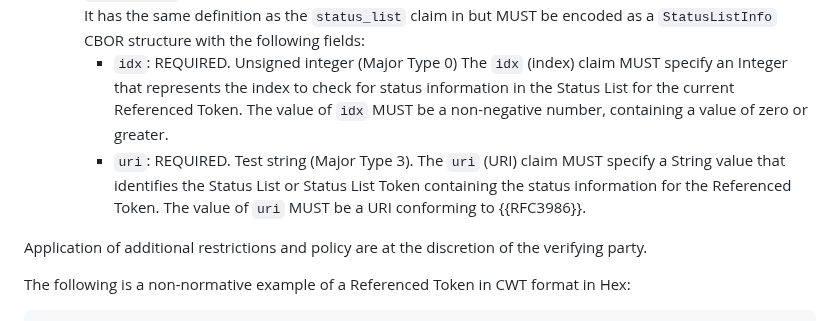
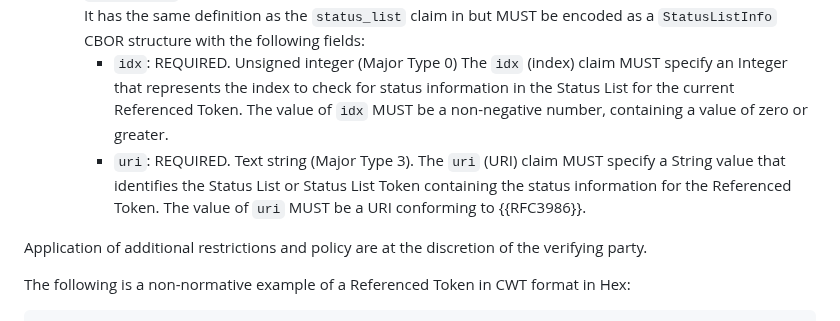
Before and after one commit to oauth-wg/draft-ietf-oauth-status-list, a Markdown page: draft-ietf-oauth-status-list.md, the part around the change. Drawn GitHub-style.

```diff
--- a/draft-ietf-oauth-status-list.md
+++ b/draft-ietf-oauth-status-list.md
@@ -414,7 +414,7 @@ The following content applies to the CWT Claims Set:
 * `65535` (status): REQUIRED. The status claim is encoded as a `Status` CBOR structure and MUST include at least one data item that refers to a status mechanism. Each data item in the `Status` CBOR structure comprises a key-value pair, where the key must be a CBOR text string (Major Type 3) specifying the identifier of the status mechanism, and the corresponding value defines its contents. This specification defines the following data items:
   * `status_list` (status list): REQUIRED when the status list mechanism defined in this specification is used. It has the same definition as the `status_list` claim in [](#referenced-token-jose) but MUST be encoded as a `StatusListInfo` CBOR structure with the following fields:
     * `idx`: REQUIRED. Unsigned integer (Major Type 0) The `idx` (index) claim MUST specify an Integer that represents the index to check for status information in the Status List for the current Referenced Token. The value of `idx` MUST be a non-negative number, containing a value of zero or greater.
-    * `uri`: REQUIRED. Test string (Major Type 3). The `uri` (URI) claim MUST specify a String value that identifies the Status List or Status List Token containing the status information for the Referenced Token. The value of `uri` MUST be a URI conforming to {{RFC3986}}.
+    * `uri`: REQUIRED. Text string (Major Type 3). The `uri` (URI) claim MUST specify a String value that identifies the Status List or Status List Token containing the status information for the Referenced Token. The value of `uri` MUST be a URI conforming to {{RFC3986}}.
 
 Application of additional restrictions and policy are at the discretion of the verifying party.
 
```
